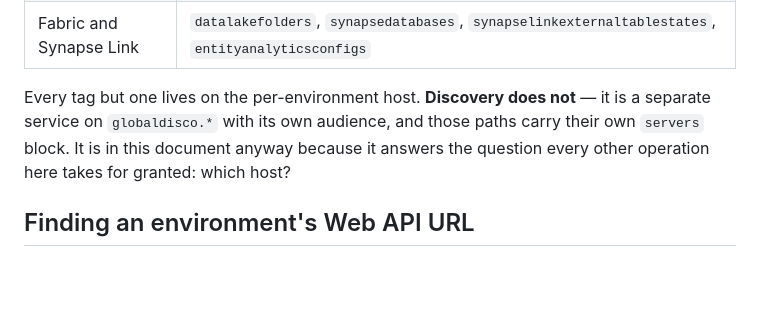
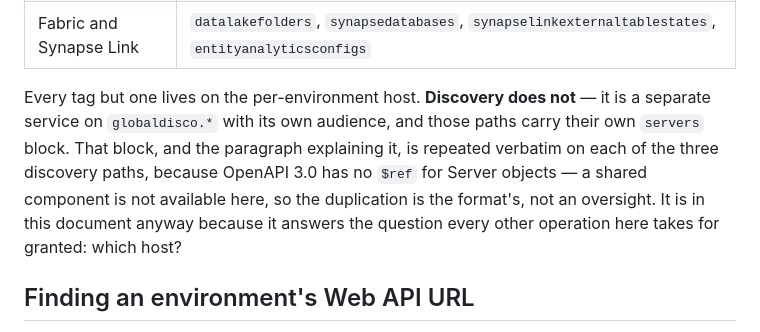
Before and after one commit to AdamCoulterOz/powerplatform-apis, a Markdown page: dataverse/README.md, the part around the change. Rendered like a GitHub page; blank space fills up the shorter version.

Commit message:
Record why the discovery servers block is repeated
OpenAPI 3.0 has no $ref for Server objects, so the three discovery paths
cannot share one. Written down because the next reader will assume a
shared component is available and go looking for why it was not used.

```diff
--- a/dataverse/README.md
+++ b/dataverse/README.md
@@ -26,7 +26,7 @@ So [`oas/openapi.json`](oas/openapi.json) is deliberately **a curated admin/ALM
 | Dataverse Search | whether the environment's index has been provisioned |
 | Fabric and Synapse Link | `datalakefolders`, `synapsedatabases`, `synapselinkexternaltablestates`, `entityanalyticsconfigs` |
 
-Every tag but one lives on the per-environment host. **Discovery does not** — it is a separate service on `globaldisco.*` with its own audience, and those paths carry their own `servers` block. It is in this document anyway because it answers the question every other operation here takes for granted: which host?
+Every tag but one lives on the per-environment host. **Discovery does not** — it is a separate service on `globaldisco.*` with its own audience, and those paths carry their own `servers` block. That block, and the paragraph explaining it, is repeated verbatim on each of the three discovery paths, because OpenAPI 3.0 has no `$ref` for Server objects — a shared component is not available here, so the duplication is the format's, not an oversight. It is in this document anyway because it answers the question every other operation here takes for granted: which host?
 
 ## Finding an environment's Web API URL
 
```
